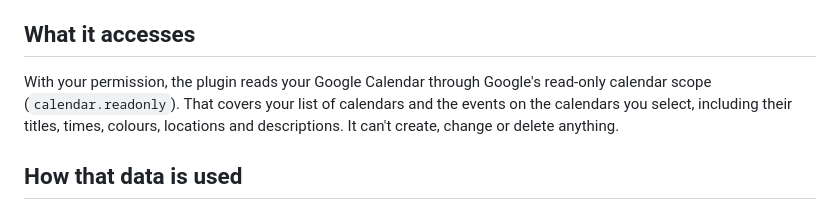
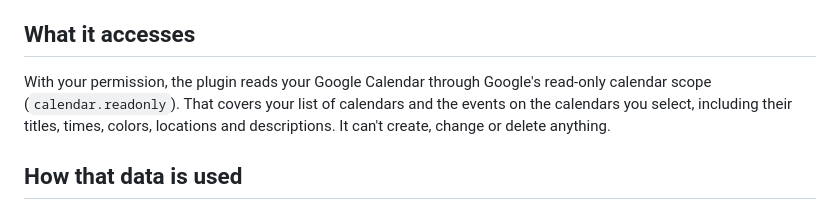
Before and after one commit to kwbunker/InkyPi-Google-Calendar, a Markdown page: PRIVACY.md, the part around the change. GitHub-like rendering.

```diff
--- a/PRIVACY.md
+++ b/PRIVACY.md
@@ -4,7 +4,7 @@ This policy covers the InkyPi Google Calendar plugin, which appears on Google's
 
 ## What it accesses
 
-With your permission, the plugin reads your Google Calendar through Google's read-only calendar scope (`calendar.readonly`). That covers your list of calendars and the events on the calendars you select, including their titles, times, colours, locations and descriptions. It can't create, change or delete anything.
+With your permission, the plugin reads your Google Calendar through Google's read-only calendar scope (`calendar.readonly`). That covers your list of calendars and the events on the calendars you select, including their titles, times, colors, locations and descriptions. It can't create, change or delete anything.
 
 ## How that data is used
 
```
Also changed, not shown: README.md (+3 -3 lines), docs/pi-zero-setup.md (+9 -9 lines), example.png, 8 other files.
